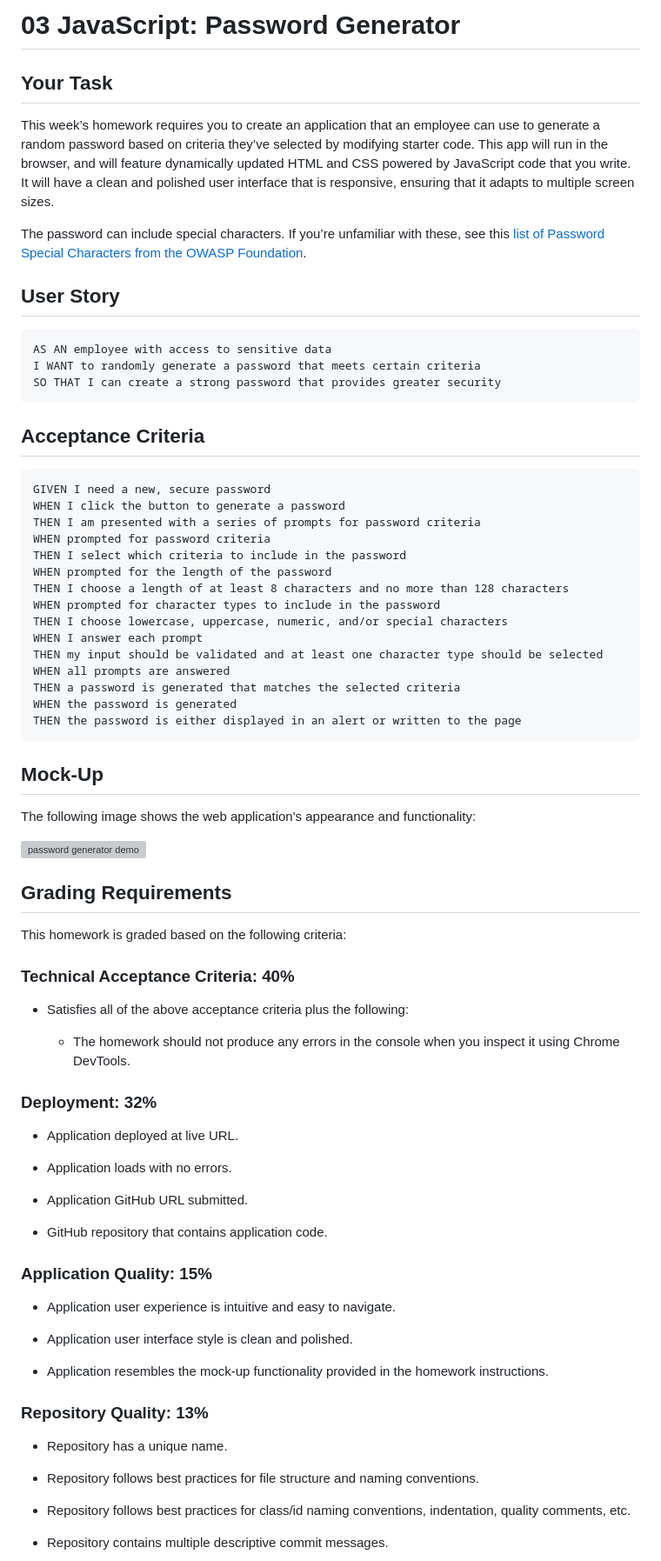
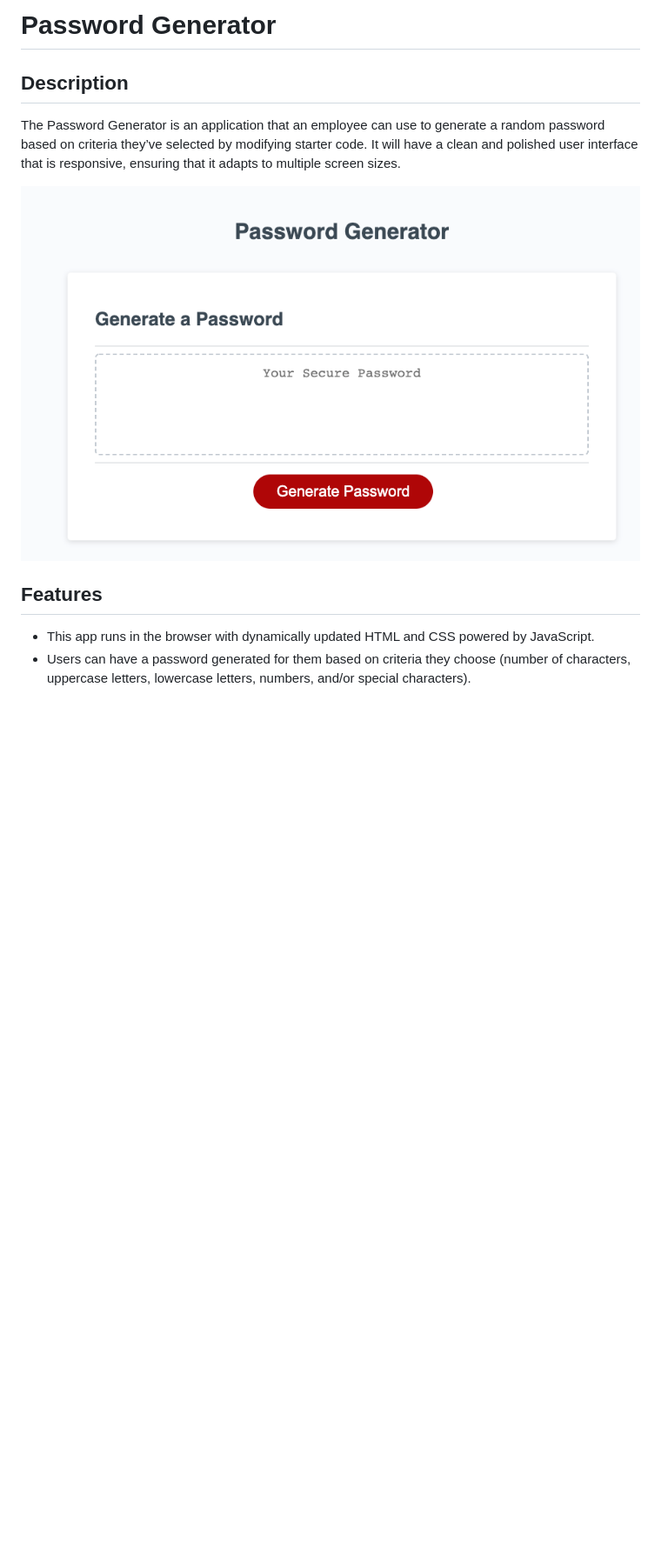
Before and after one commit to bridgetrshannon/Password_Generator, a Markdown page: README.md, the part around the change printed below. Shown: that part at 87% size. Rendered like a GitHub page; pictures changed too: passwordgenerator.png (added); blank space fills up the shorter version; grey boxes are pictures that could not be loaded.

````diff
--- a/README.md
+++ b/README.md
@@ -1,80 +1,12 @@
-# 03 JavaScript: Password Generator
+# Password Generator
 
-## Your Task
+## Description
 
-This week’s homework requires you to create an application that an employee can use to generate a random password based on criteria they’ve selected by modifying starter code. This app will run in the browser, and will feature dynamically updated HTML and CSS powered by JavaScript code that you write. It will have a clean and polished user interface that is responsive, ensuring that it adapts to multiple screen sizes.
+The Password Generator is an application that an employee can use to generate a random password based on criteria they’ve selected by modifying starter code.  It will have a clean and polished user interface that is responsive, ensuring that it adapts to multiple screen sizes.
 
-The password can include special characters. If you’re unfamiliar with these, see this [list of Password Special Characters from the OWASP Foundation](https://www.owasp.org/index.php/Password_special_characters).
+![Password Generator](passwordgenerator.png)
 
-## User Story
+## Features
+- This app runs in the browser with dynamically updated HTML and CSS powered by JavaScript.
+- Users can have a password generated for them based on criteria they choose (number of characters, uppercase letters, lowercase letters, numbers, and/or special characters).
 
-```
-AS AN employee with access to sensitive data
-I WANT to randomly generate a password that meets certain criteria
-SO THAT I can create a strong password that provides greater security
-```
-
-## Acceptance Criteria
-
-```
-GIVEN I need a new, secure password
-WHEN I click the button to generate a password
-THEN I am presented with a series of prompts for password criteria
-WHEN prompted for password criteria
-THEN I select which criteria to include in the password
-WHEN prompted for the length of the password
-THEN I choose a length of at least 8 characters and no more than 128 characters
-WHEN prompted for character types to include in the password
-THEN I choose lowercase, uppercase, numeric, and/or special characters
-WHEN I answer each prompt
-THEN my input should be validated and at least one character type should be selected
-WHEN all prompts are answered
-THEN a password is generated that matches the selected criteria
-WHEN the password is generated
-THEN the password is either displayed in an alert or written to the page
-```
-
-## Mock-Up
-
-The following image shows the web application's appearance and functionality:
-
-![password generator demo](./assets/03-javascript-homework-demo.png)
-
-## Grading Requirements
-
-This homework is graded based on the following criteria:
-
-### Technical Acceptance Criteria: 40%
-
-* Satisfies all of the above acceptance criteria plus the following:
-
-  * The homework should not produce any errors in the console when you inspect it using Chrome DevTools.
-
-### Deployment: 32%
-
-* Application deployed at live URL.
-
-* Application loads with no errors.
-
-* Application GitHub URL submitted.
-
-* GitHub repository that contains application code.
-
-### Application Quality: 15%
-
-* Application user experience is intuitive and easy to navigate.
-
-* Application user interface style is clean and polished.
-
-* Application resembles the mock-up functionality provided in the homework instructions.
-
-### Repository Quality: 13%
-
-* Repository has a unique name.
-
-* Repository follows best practices for file structure and naming conventions.
-
-* Repository follows best practices for class/id naming conventions, indentation, quality comments, etc.
-
-* Repository contains multiple descriptive commit messages.
-
````
Also changed, not shown: other parts of README.md (+1 -26 lines), password.png (added).
